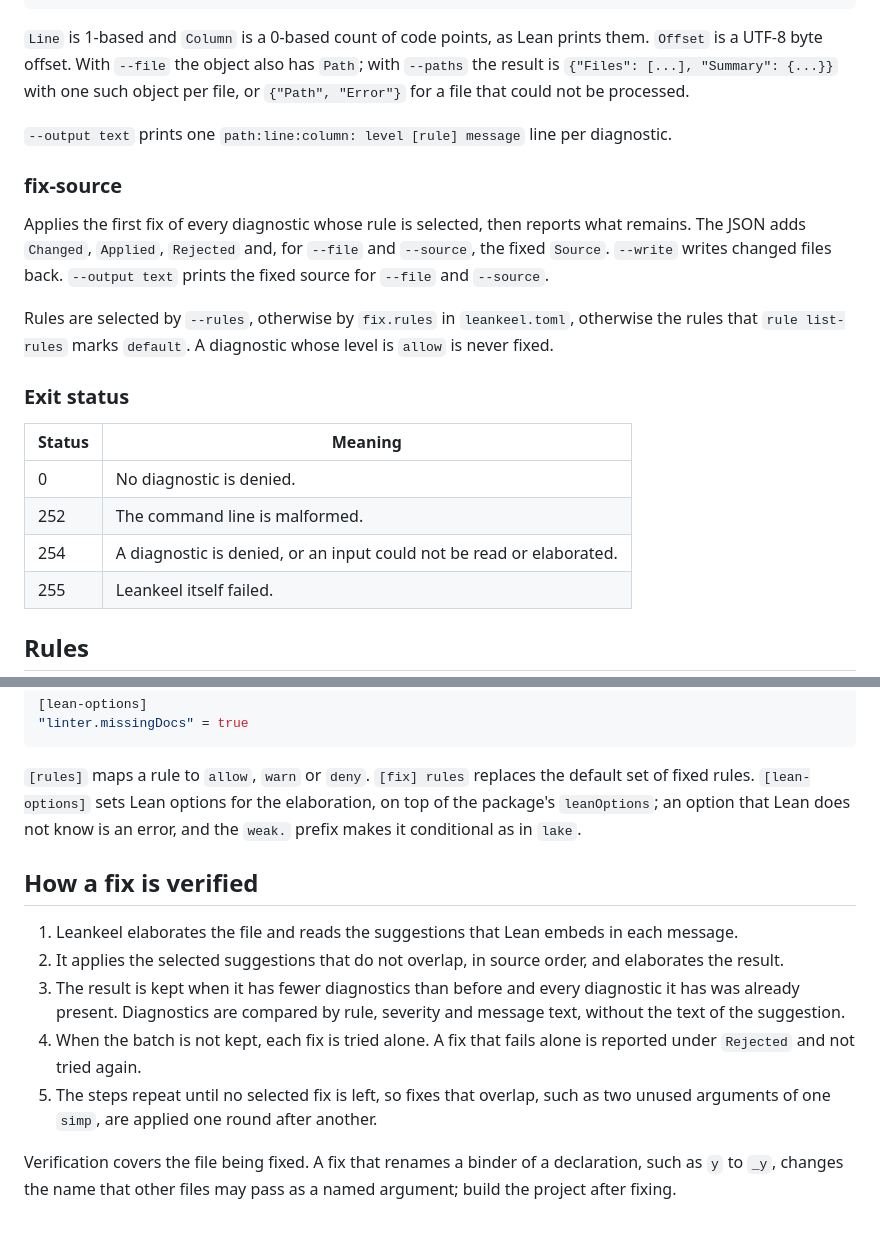
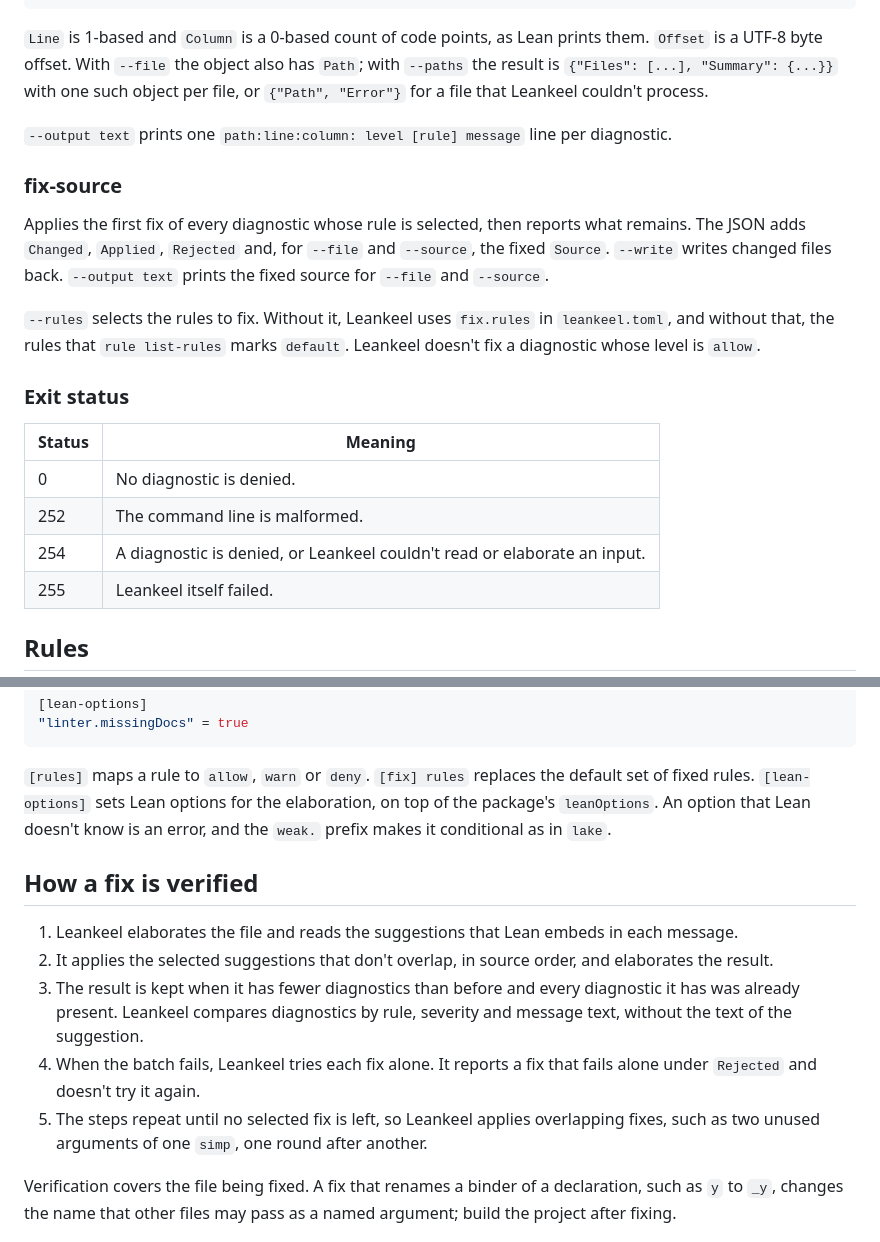
Before and after one commit to conao3/rust-leankeel, a Markdown page: README.md, 2 parts joined by grey strips. Rendered like a GitHub page.

```diff
--- a/README.md
+++ b/README.md
@@ -83,7 +109,7 @@ Reports every diagnostic whose level is `warn` or `deny`.
 `Line` is 1-based and `Column` is a 0-based count of code points, as Lean prints them. `Offset`
 is a UTF-8 byte offset. With `--file` the object also has `Path`; with `--paths` the result is
 `{"Files": [...], "Summary": {...}}` with one such object per file, or `{"Path", "Error"}` for a
-file that could not be processed.
+file that Leankeel couldn't process.
 
 `--output text` prints one `path:line:column: level [rule] message` line per diagnostic.
 
@@ -94,9 +120,9 @@ The JSON adds `Changed`, `Applied`, `Rejected` and, for `--file` and `--source`,
 `Source`. `--write` writes changed files back. `--output text` prints the fixed source for
 `--file` and `--source`.
 
-Rules are selected by `--rules`, otherwise by `fix.rules` in `leankeel.toml`, otherwise the
-rules that `rule list-rules` marks `default`. A diagnostic whose level is `allow` is never
-fixed.
+`--rules` selects the rules to fix. Without it, Leankeel uses `fix.rules` in `leankeel.toml`,
+and without that, the rules that `rule list-rules` marks `default`. Leankeel doesn't fix a
+diagnostic whose level is `allow`.
 
 ### Exit status
 
@@ -104,7 +130,7 @@ fixed.
 | --- | --- |
 | 0 | No diagnostic is denied. |
 | 252 | The command line is malformed. |
-| 254 | A diagnostic is denied, or an input could not be read or elaborated. |
+| 254 | A diagnostic is denied, or Leankeel couldn't read or elaborate an input. |
 | 255 | Leankeel itself failed. |
 
 ## Rules
@@ -152,21 +177,21 @@ rules = ["linter.unusedVariables", "linter.unusedSimpArgs", "lean.tryThis"]
 
 `[rules]` maps a rule to `allow`, `warn` or `deny`. `[fix] rules` replaces the default set of
 fixed rules. `[lean-options]` sets Lean options for the elaboration, on top of the package's
-`leanOptions`; an option that Lean does not know is an error, and the `weak.` prefix makes it
+`leanOptions`. An option that Lean doesn't know is an error, and the `weak.` prefix makes it
 conditional as in `lake`.
 
 ## How a fix is verified
 
 1. Leankeel elaborates the file and reads the suggestions that Lean embeds in each message.
-2. It applies the selected suggestions that do not overlap, in source order, and elaborates the
+2. It applies the selected suggestions that don't overlap, in source order, and elaborates the
    result.
 3. The result is kept when it has fewer diagnostics than before and every diagnostic it has was
-   already present. Diagnostics are compared by rule, severity and message text, without the
-   text of the suggestion.
-4. When the batch is not kept, each fix is tried alone. A fix that fails alone is reported under
-   `Rejected` and not tried again.
-5. The steps repeat until no selected fix is left, so fixes that overlap, such as two unused
-   arguments of one `simp`, are applied one round after another.
+   already present. Leankeel compares diagnostics by rule, severity and message text, without
+   the text of the suggestion.
+4. When the batch fails, Leankeel tries each fix alone. It reports a fix that fails alone under
+   `Rejected` and doesn't try it again.
+5. The steps repeat until no selected fix is left, so Leankeel applies overlapping fixes, such
+   as two unused arguments of one `simp`, one round after another.
 
 Verification covers the file being fixed. A fix that renames a binder of a declaration, such as
 `y` to `_y`, changes the name that other files may pass as a named argument; build the project
```
Also changed, not shown: other parts of README.md (+38 -11 lines), docs/assets/banner.png (added).
